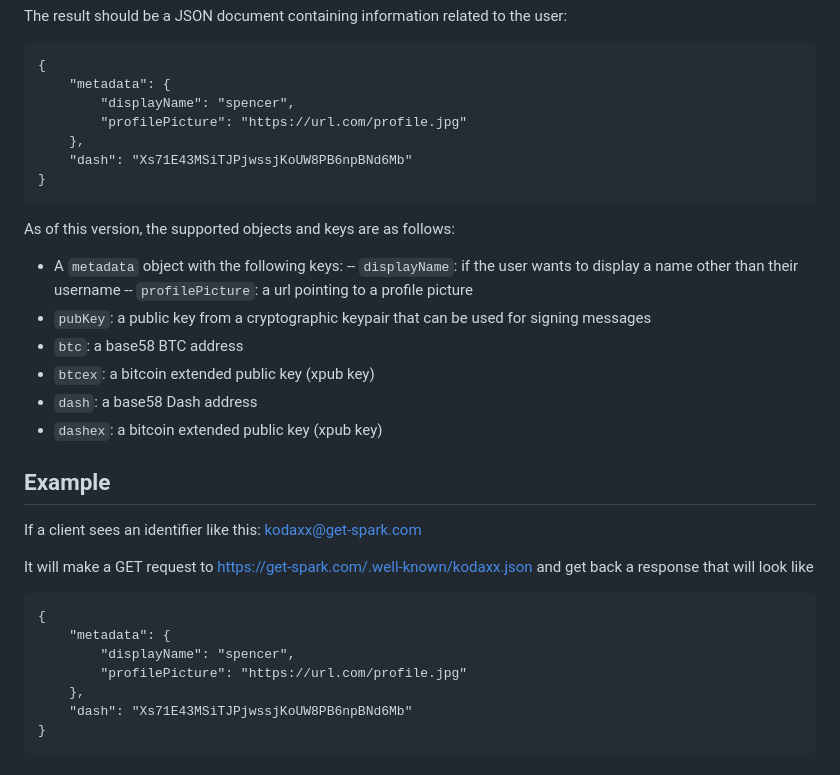
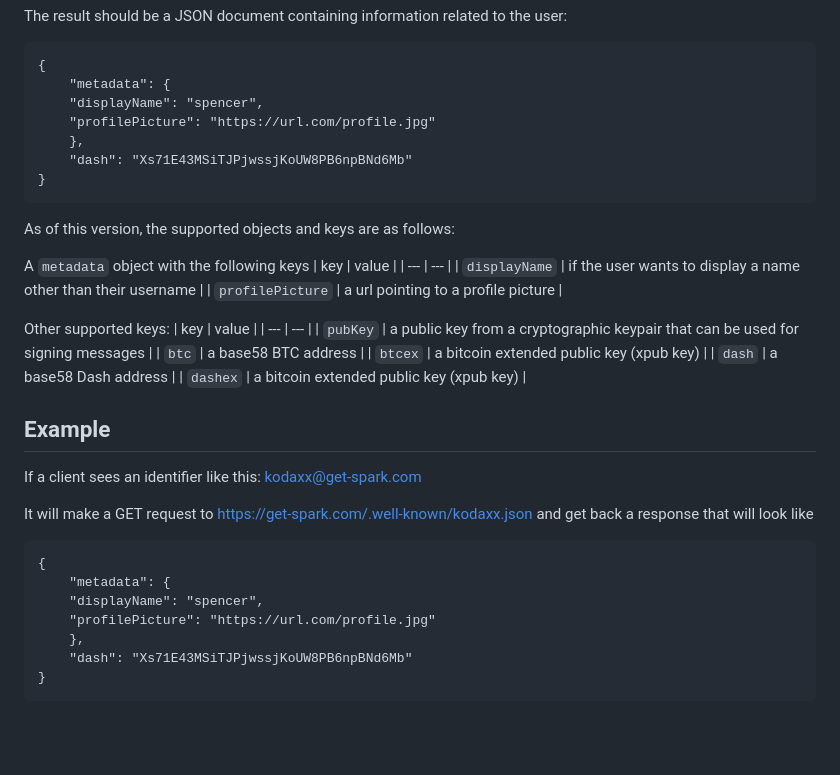
Before and after one commit to SparkPayments/sparkpayments.github.io, a Markdown page: directory/directory_protocol_v1.0.md, the part around one of its changes. Rendered like a GitHub page; blank space fills up the shorter version.

```diff
--- a/directory/directory_protocol_v1.0.md
+++ b/directory/directory_protocol_v1.0.md
@@ -56,21 +56,28 @@ The result should be a JSON document containing information related to the user:
 
     {
 	    "metadata": {
-		    "displayName": "spencer",
-		    "profilePicture": "https://url.com/profile.jpg"
+		"displayName": "spencer",
+		"profilePicture": "https://url.com/profile.jpg"
 	    },
 	    "dash": "Xs71E43MSiTJPjwssjKoUW8PB6npBNd6Mb"
     }
 
 As of this version, the supported objects and keys are as follows:
-- A `metadata` object with the following keys:
--- `displayName`: if the user wants to display a name other than their username
--- `profilePicture`: a url pointing to a profile picture
-- `pubKey`: a public key from a cryptographic keypair that can be used for signing messages
-- `btc`: a base58 BTC address
-- `btcex`: a bitcoin extended public key (xpub key)
-- `dash`: a base58 Dash address
-- `dashex`: a bitcoin extended public key (xpub key)
+
+A `metadata` object with the following keys
+| key | value |
+| --- | --- |
+| `displayName` | if the user wants to display a name other than their username |
+| `profilePicture` | a url pointing to a profile picture |
+
+Other supported keys:
+| key | value |
+| --- | --- |
+| `pubKey` | a public key from a cryptographic keypair that can be used for signing messages |
+| `btc` | a base58 BTC address |
+| `btcex` | a bitcoin extended public key (xpub key) |
+| `dash` | a base58 Dash address |
+| `dashex` | a bitcoin extended public key (xpub key) |
 
 ## Example
 If a client sees an identifier like this: kodaxx@get-spark.com
@@ -79,8 +86,8 @@ It will make a GET request to https://get-spark.com/.well-known/kodaxx.json and
 
     {
 	    "metadata": {
-		    "displayName": "spencer",
-		    "profilePicture": "https://url.com/profile.jpg"
+		"displayName": "spencer",
+		"profilePicture": "https://url.com/profile.jpg"
 	    },
 	    "dash": "Xs71E43MSiTJPjwssjKoUW8PB6npBNd6Mb"
     }
```
Also changed, not shown: other parts of directory/directory_protocol_v1.0.md (+2 -2 lines).
